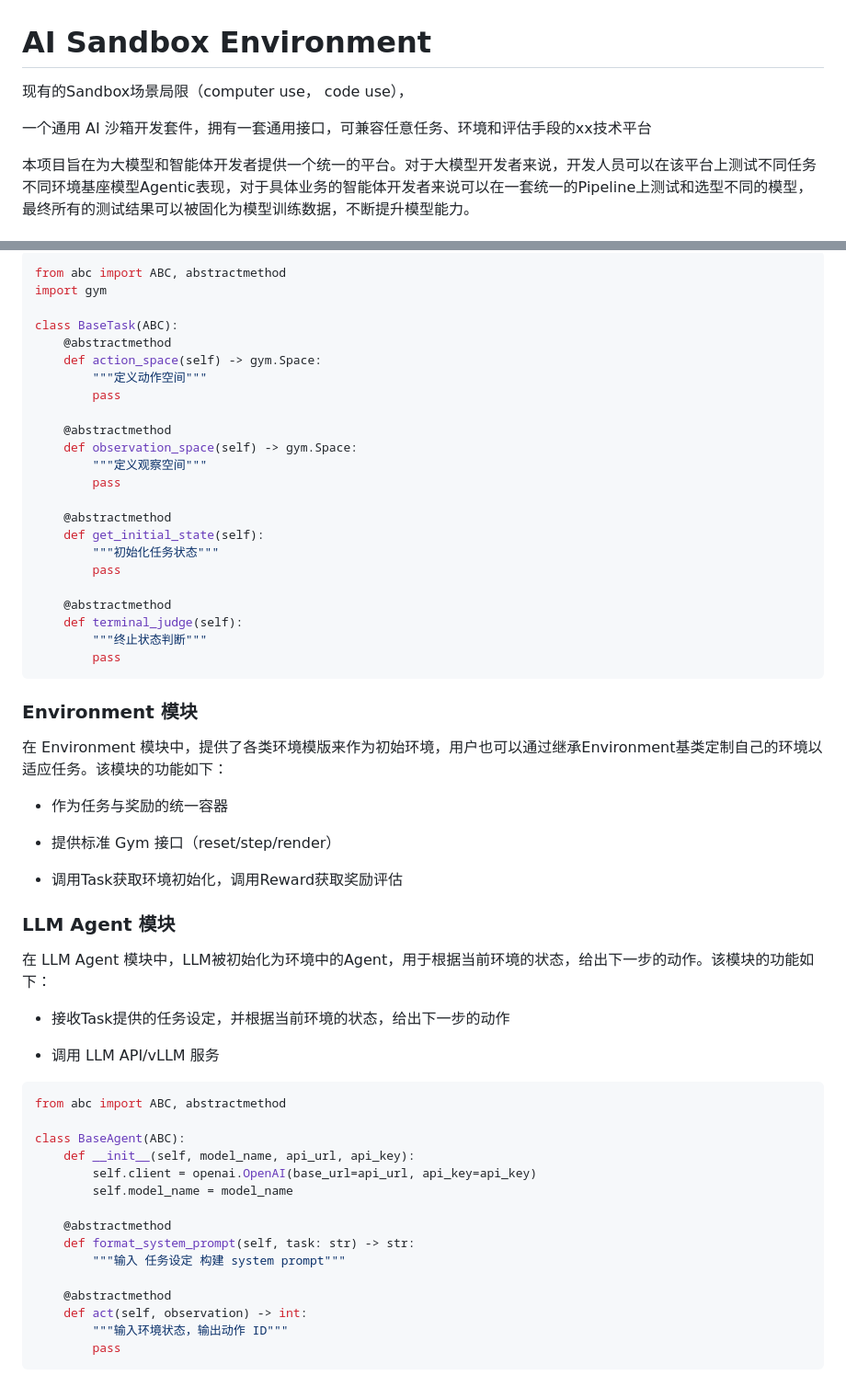
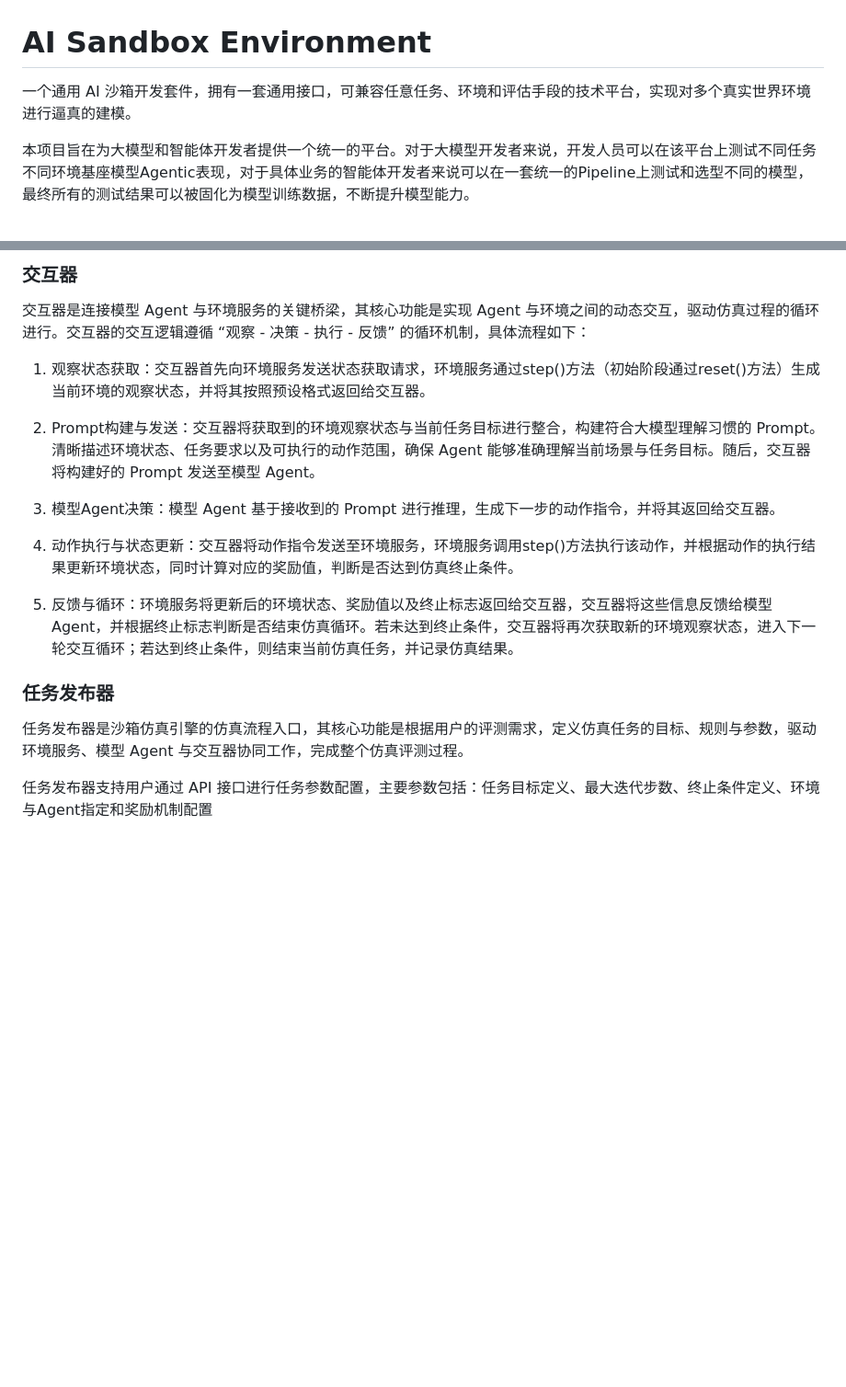
Before and after one commit to AI45Lab/SAfactory, a Markdown page: README.md, 2 parts joined by grey strips. Shown at 92% size. Drawn GitHub-style; blank space fills up the shorter version.

````diff
--- a/README.md
+++ b/README.md
@@ -1,8 +1,6 @@
 # AI Sandbox Environment
 
-现有的Sandbox场景局限（computer use， code use），
-
-一个通用 AI 沙箱开发套件，拥有一套通用接口，可兼容任意任务、环境和评估手段的xx技术平台
+一个通用 AI 沙箱开发套件，拥有一套通用接口，可兼容任意任务、环境和评估手段的技术平台，实现对多个真实世界环境进行逼真的建模。
 
 本项目旨在为大模型和智能体开发者提供一个统一的平台。对于大模型开发者来说，开发人员可以在该平台上测试不同任务不同环境基座模型Agentic表现，对于具体业务的智能体开发者来说可以在一套统一的Pipeline上测试和选型不同的模型，最终所有的测试结果可以被固化为模型训练数据，不断提升模型能力。
 
@@ -69,79 +89,20 @@ loggers, reports, datasets = sim.run(task_list)
 
-```python
-from abc import ABC, abstractmethod
-import gym
+### 交互器
 
-class BaseTask(ABC):
-    @abstractmethod
-    def action_space(self) -> gym.Space:
-        """定义动作空间"""
-        pass
+交互器是连接模型 Agent 与环境服务的关键桥梁，其核心功能是实现 Agent 与环境之间的动态交互，驱动仿真过程的循环进行。交互器的交互逻辑遵循 “观察 - 决策 - 执行 - 反馈” 的循环机制，具体流程如下：
 
-    @abstractmethod
-    def observation_space(self) -> gym.Space:
-        """定义观察空间"""
-        pass
+1. 观察状态获取：交互器首先向环境服务发送状态获取请求，环境服务通过step()方法（初始阶段通过reset()方法）生成当前环境的观察状态，并将其按照预设格式返回给交互器。
 
-    @abstractmethod
-    def get_initial_state(self):
-        """初始化任务状态"""
-        pass
+2. Prompt构建与发送：交互器将获取到的环境观察状态与当前任务目标进行整合，构建符合大模型理解习惯的 Prompt。清晰描述环境状态、任务要求以及可执行的动作范围，确保 Agent 能够准确理解当前场景与任务目标。随后，交互器将构建好的 Prompt 发送至模型 Agent。
 
-    @abstractmethod
-    def terminal_judge(self):
-        """终止状态判断"""
-        pass
-```
+3. 模型Agent决策：模型 Agent 基于接收到的 Prompt 进行推理，生成下一步的动作指令，并将其返回给交互器。
 
-<!-- ### Reward 模块
+4. 动作执行与状态更新：交互器将动作指令发送至环境服务，环境服务调用step()方法执行该动作，并根据动作的执行结果更新环境状态，同时计算对应的奖励值，判断是否达到仿真终止条件。
 
-在 Reward 模块中，支持任意评估手段，其主要功能是：
+5. 反馈与循环：环境服务将更新后的环境状态、奖励值以及终止标志返回给交互器，交互器将这些信息反馈给模型 Agent，并根据终止标志判断是否结束仿真循环。若未达到终止条件，交互器将再次获取新的环境观察状态，进入下一轮交互循环；若达到终止条件，则结束当前仿真任务，并记录仿真结果。
 
-* 独立封装奖励逻辑
+### 任务发布器
 
-* 通过状态与动作输入，返回Reward
+任务发布器是沙箱仿真引擎的仿真流程入口，其核心功能是根据用户的评测需求，定义仿真任务的目标、规则与参数，驱动环境服务、模型 Agent 与交互器协同工作，完成整个仿真评测过程。
 
-```python
-from abc import ABC, abstractmethod
-
-class BaseReward(ABC):
-    @abstractmethod
-    def compute(self, old_state, action, new_state):
-        pass
-``` -->
-
-### Environment 模块
-
-在 Environment 模块中，提供了各类环境模版来作为初始环境，用户也可以通过继承Environment基类定制自己的环境以适应任务。该模块的功能如下：
-
-* 作为任务与奖励的统一容器
-
-* 提供标准 Gym 接口（reset/step/render）
-
-* 调用Task获取环境初始化，调用Reward获取奖励评估
-
-### LLM Agent 模块
-
-在 LLM Agent 模块中，LLM被初始化为环境中的Agent，用于根据当前环境的状态，给出下一步的动作。该模块的功能如下：
-
-* 接收Task提供的任务设定，并根据当前环境的状态，给出下一步的动作
-
-* 调用 LLM API/vLLM 服务
-
-```python
-from abc import ABC, abstractmethod
-
-class BaseAgent(ABC):
-    def __init__(self, model_name, api_url, api_key):
-        self.client = openai.OpenAI(base_url=api_url, api_key=api_key)
-        self.model_name = model_name
-
-    @abstractmethod
-    def format_system_prompt(self, task: str) -> str:
-        """输入 任务设定 构建 system prompt"""
-
-    @abstractmethod
-    def act(self, observation) -> int:
-        """输入环境状态，输出动作 ID"""
-        pass
-```
+任务发布器支持用户通过 API 接口进行任务参数配置，主要参数包括：任务目标定义、最大迭代步数、终止条件定义、环境与Agent指定和奖励机制配置
````
Also changed, not shown: other parts of README.md (+28 -6 lines), fig/agentic_sandbox.PNG (added), fig/simple_arch.png (added).
